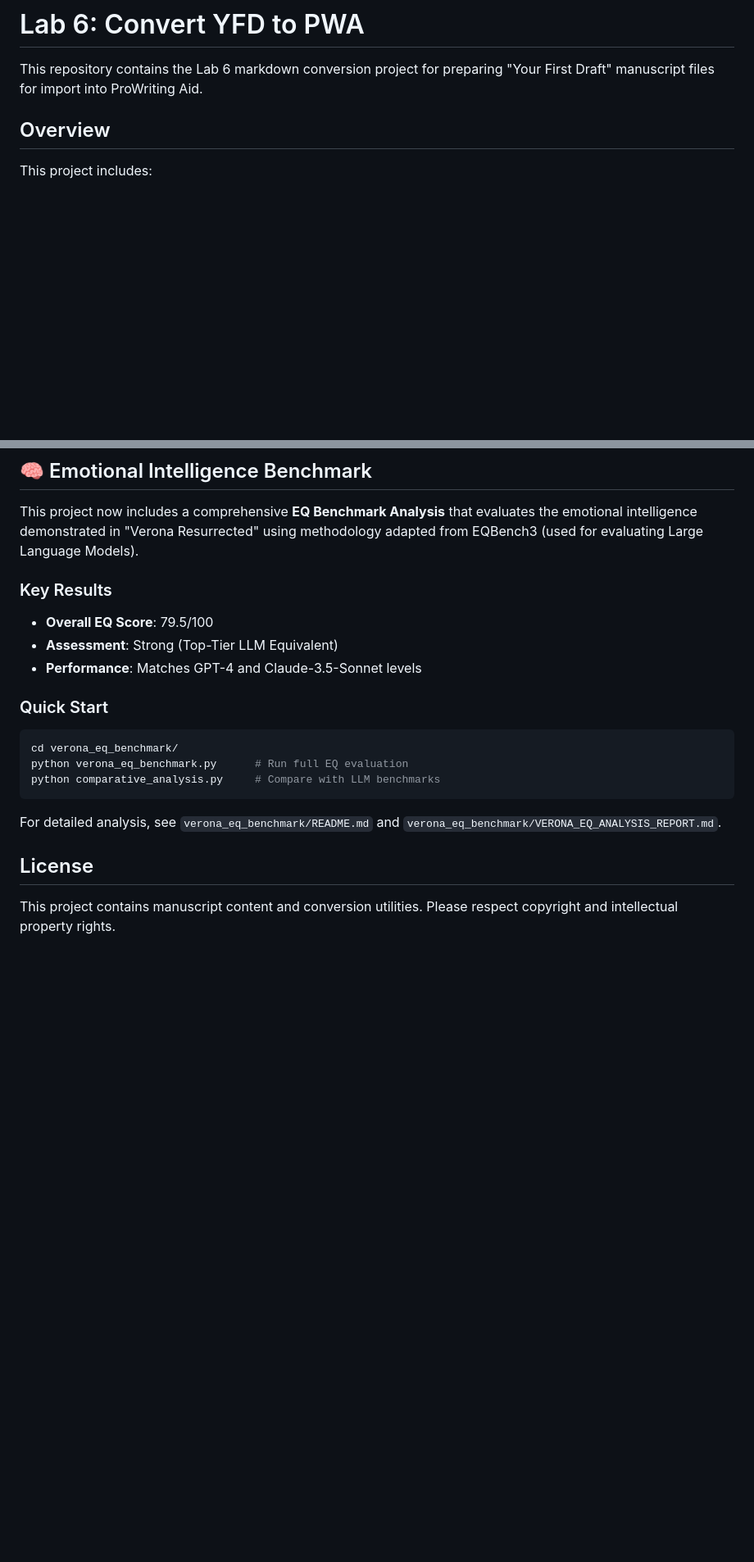
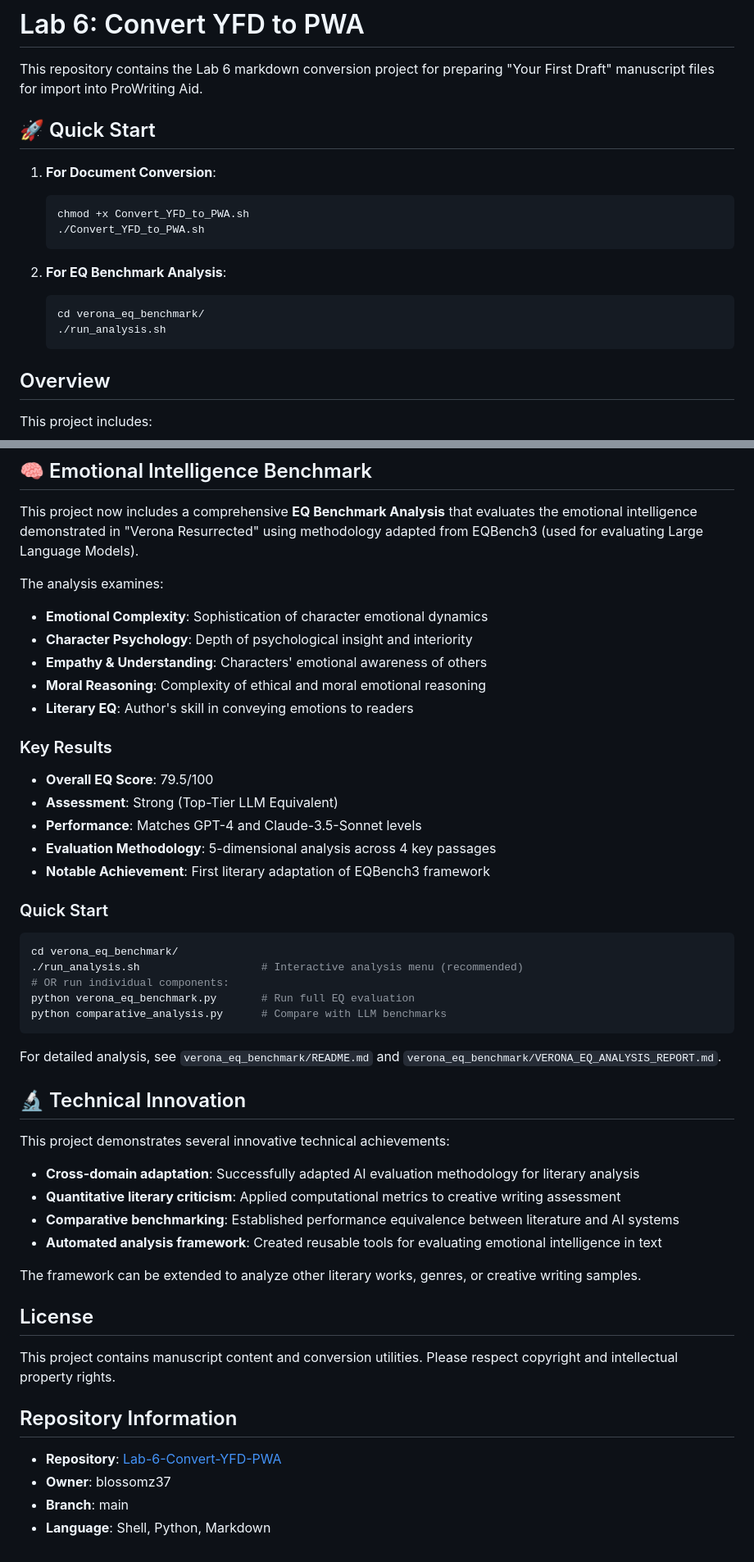
Before and after one commit to blossomz37/Lab-6-Convert-YFD-PWA, a Markdown page: README.md, 2 parts joined by grey strips. Shown at 82% size. GitHub-like rendering; blank space fills up the shorter version.

Commit message:
Enhance main README with comprehensive project documentation
- Added Quick Start section for immediate user guidance
- Enhanced EQ Benchmark description with methodology details
- Added Requirements section for both conversion and EQ analysis
- Expanded directory structure with detailed file descriptions
- Added Technical Innovation section highlighting achievements
- Included repository information and metadata
- Improved formatting and user experience throughout

````diff
--- a/README.md
+++ b/README.md
@@ -1,6 +1,20 @@
 # Lab 6: Convert YFD to PWA
 
 This repository contains the Lab 6 markdown conversion project for preparing "Your First Draft" manuscript files for import into ProWriting Aid.
+
+## 🚀 Quick Start
+
+1. **For Document Conversion**:
+   ```bash
+   chmod +x Convert_YFD_to_PWA.sh
+   ./Convert_YFD_to_PWA.sh
+   ```
+
+2. **For EQ Benchmark Analysis**:
+   ```bash
+   cd verona_eq_benchmark/
+   ./run_analysis.sh
+   ```
 
 ## Overview
 
@@ -165,20 +197,49 @@ When adding new chapters to the "Verona Resurrected" manuscript:
 
 This project now includes a comprehensive **EQ Benchmark Analysis** that evaluates the emotional intelligence demonstrated in "Verona Resurrected" using methodology adapted from EQBench3 (used for evaluating Large Language Models).
 
+The analysis examines:
+- **Emotional Complexity**: Sophistication of character emotional dynamics
+- **Character Psychology**: Depth of psychological insight and interiority
+- **Empathy & Understanding**: Characters' emotional awareness of others
+- **Moral Reasoning**: Complexity of ethical and moral emotional reasoning
+- **Literary EQ**: Author's skill in conveying emotions to readers
+
 ### Key Results
 - **Overall EQ Score**: 79.5/100
 - **Assessment**: Strong (Top-Tier LLM Equivalent)
 - **Performance**: Matches GPT-4 and Claude-3.5-Sonnet levels
+- **Evaluation Methodology**: 5-dimensional analysis across 4 key passages
+- **Notable Achievement**: First literary adaptation of EQBench3 framework
 
 ### Quick Start
 ```bash
 cd verona_eq_benchmark/
-python verona_eq_benchmark.py      # Run full EQ evaluation
-python comparative_analysis.py     # Compare with LLM benchmarks
+./run_analysis.sh                   # Interactive analysis menu (recommended)
+# OR run individual components:
+python verona_eq_benchmark.py       # Run full EQ evaluation
+python comparative_analysis.py      # Compare with LLM benchmarks
 ```
 
 For detailed analysis, see `verona_eq_benchmark/README.md` and `verona_eq_benchmark/VERONA_EQ_ANALYSIS_REPORT.md`.
 
+## 🔬 Technical Innovation
+
+This project demonstrates several innovative technical achievements:
+
+- **Cross-domain adaptation**: Successfully adapted AI evaluation methodology for literary analysis
+- **Quantitative literary criticism**: Applied computational metrics to creative writing assessment
+- **Comparative benchmarking**: Established performance equivalence between literature and AI systems
+- **Automated analysis framework**: Created reusable tools for evaluating emotional intelligence in text
+
+The framework can be extended to analyze other literary works, genres, or creative writing samples.
+
 ## License
 
 This project contains manuscript content and conversion utilities. Please respect copyright and intellectual property rights.
+
+## Repository Information
+
+- **Repository**: [Lab-6-Convert-YFD-PWA](https://github.com/blossomz37/Lab-6-Convert-YFD-PWA)
+- **Owner**: blossomz37
+- **Branch**: main
+- **Language**: Shell, Python, Markdown
````
Also changed, not shown: other parts of README.md (+21 -3 lines).
